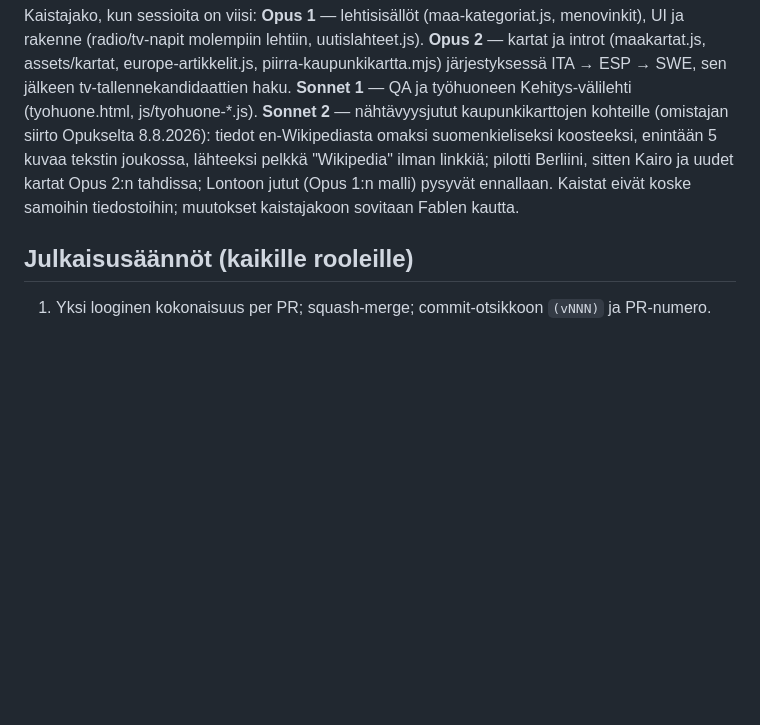
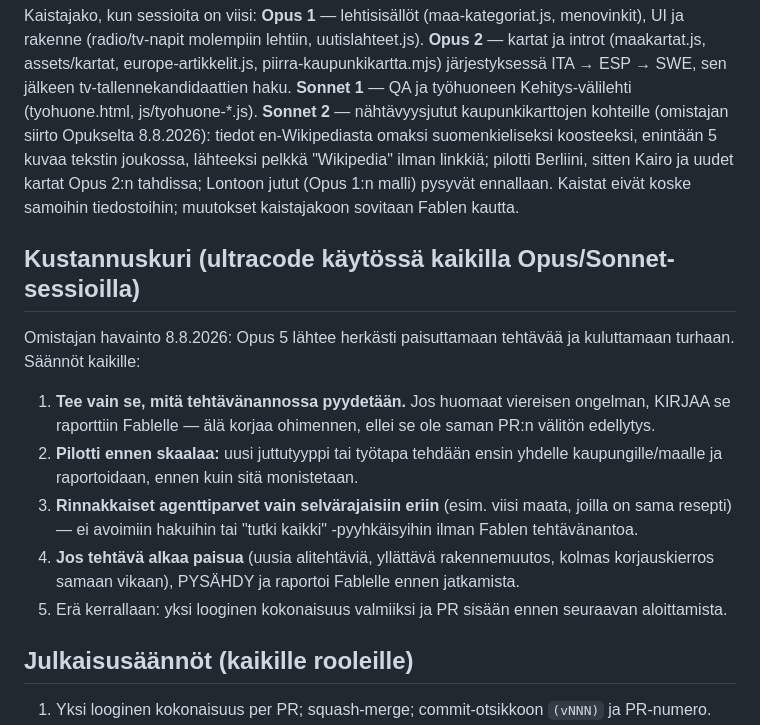
Before and after one commit to ravelius/Afrikan-t-hti, a Markdown page: docs/roolitus.md, the part around the change. GitHub-like rendering; blank space fills up the shorter version.

Commit message:
Roolitukseen kustannuskuri: ultracode-sessioiden rajaussäännöt (#474)
Omistajan havainto: Opus 5 paisuttaa herkästi tehtäviä. Viisi
sääntöä kaikille sessioille: vain pyydetty työ, pilotti ennen
skaalaa, agenttiparvet vain selvärajaisiin eriin, paisuva tehtävä
pysäytetään ja raportoidaan, erä kerrallaan.


Claude-Session: https://claude.ai/code/session_01R1jVv12E56gbU5qtH5xGaG

Co-authored-by: Claude <noreply@anthropic.com>

```diff
--- a/docs/roolitus.md
+++ b/docs/roolitus.md
@@ -74,6 +74,26 @@ jutut (Opus 1:n malli) pysyvät ennallaan. Kaistat eivät koske
 samoihin tiedostoihin; muutokset kaistajakoon sovitaan Fablen
 kautta.
 
+## Kustannuskuri (ultracode käytössä kaikilla Opus/Sonnet-sessioilla)
+
+Omistajan havainto 8.8.2026: Opus 5 lähtee herkästi paisuttamaan
+tehtävää ja kuluttamaan turhaan. Säännöt kaikille:
+
+1. **Tee vain se, mitä tehtävänannossa pyydetään.** Jos huomaat
+   viereisen ongelman, KIRJAA se raporttiin Fablelle — älä korjaa
+   ohimennen, ellei se ole saman PR:n välitön edellytys.
+2. **Pilotti ennen skaalaa:** uusi juttutyyppi tai työtapa tehdään
+   ensin yhdelle kaupungille/maalle ja raportoidaan, ennen kuin
+   sitä monistetaan.
+3. **Rinnakkaiset agenttiparvet vain selvärajaisiin eriin** (esim.
+   viisi maata, joilla on sama resepti) — ei avoimiin hakuihin tai
+   "tutki kaikki" -pyyhkäisyihin ilman Fablen tehtävänantoa.
+4. **Jos tehtävä alkaa paisua** (uusia alitehtäviä, yllättävä
+   rakennemuutos, kolmas korjauskierros samaan vikaan), PYSÄHDY ja
+   raportoi Fablelle ennen jatkamista.
+5. Erä kerrallaan: yksi looginen kokonaisuus valmiiksi ja PR
+   sisään ennen seuraavan aloittamista.
+
 ## Julkaisusäännöt (kaikille rooleille)
 
 1. Yksi looginen kokonaisuus per PR; squash-merge; commit-otsikkoon
```
